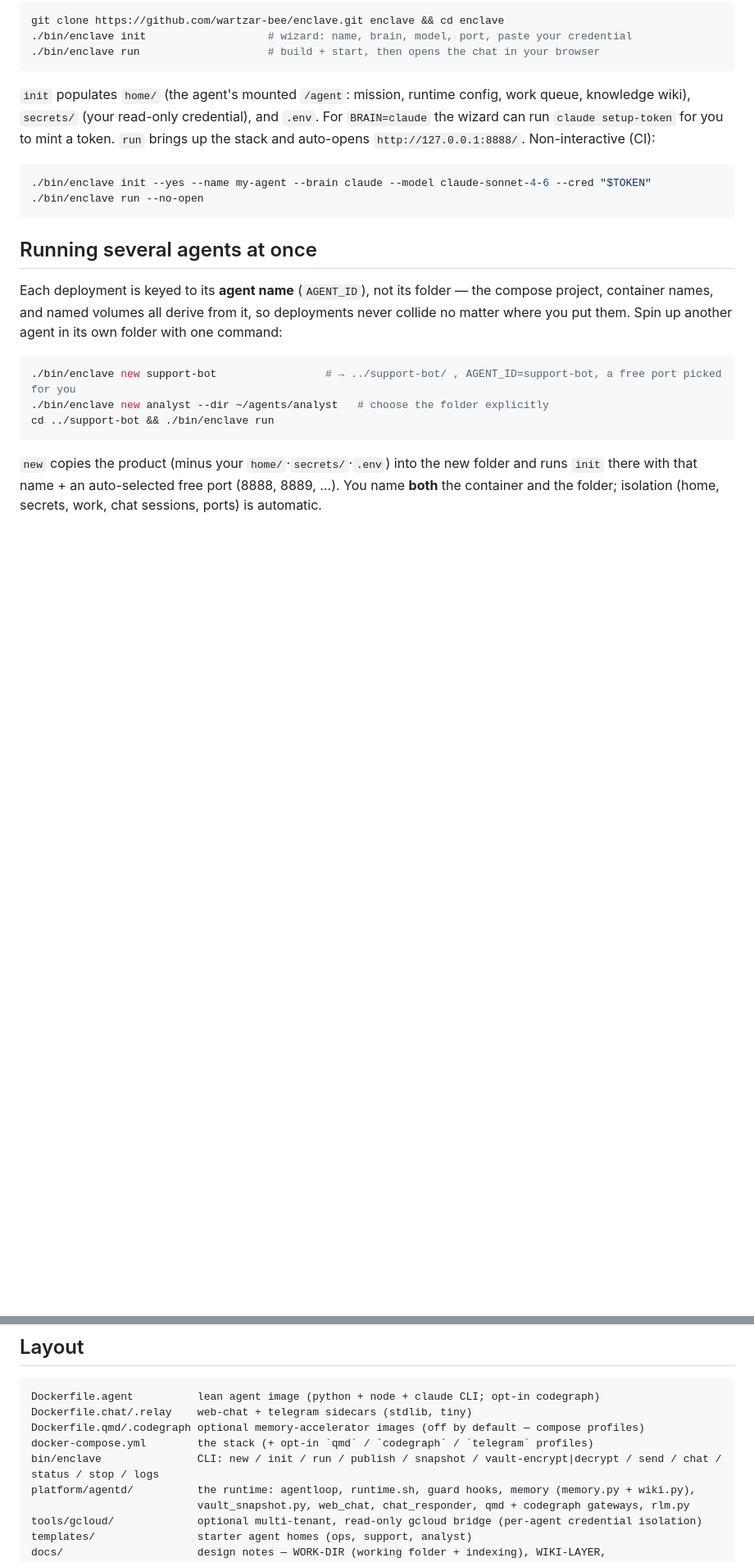
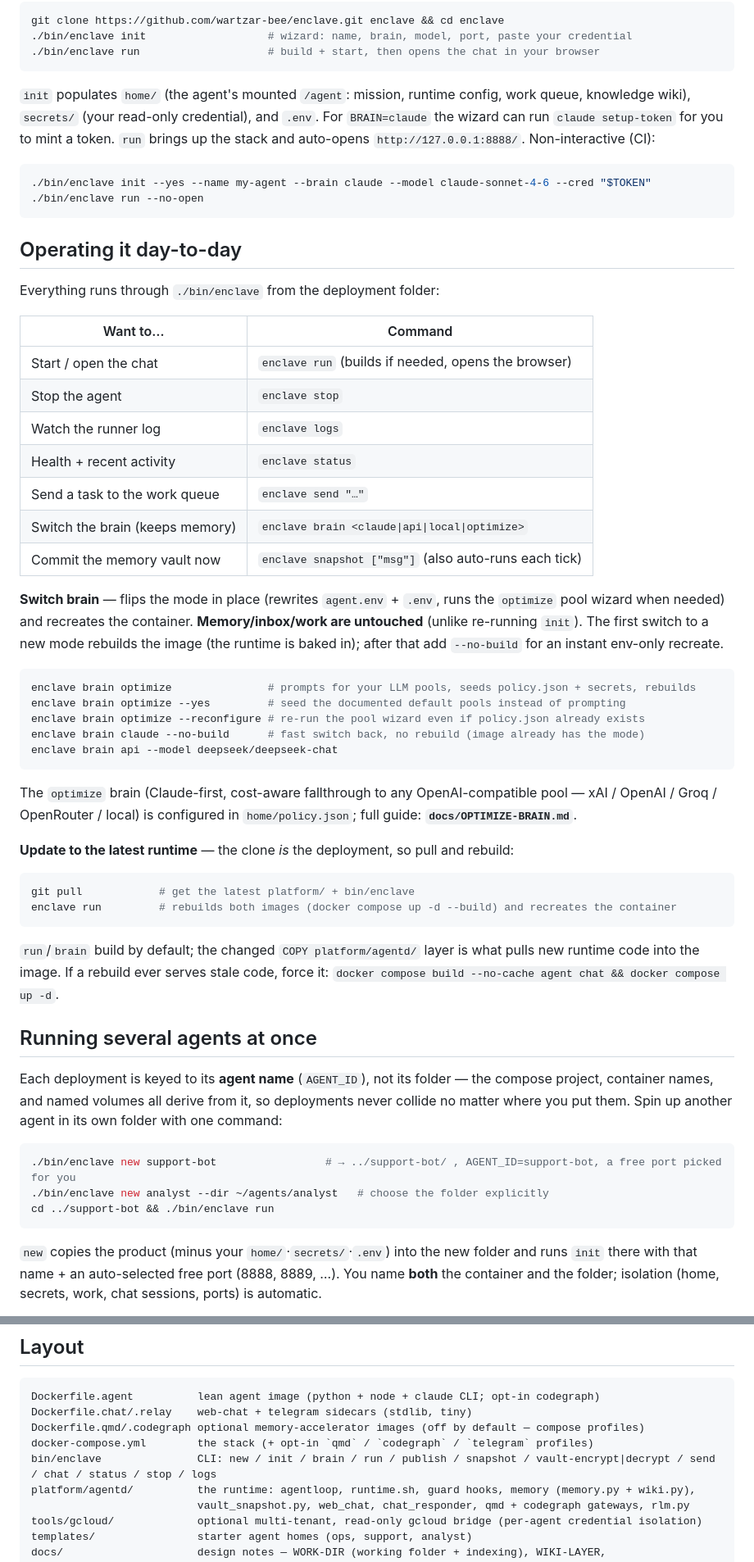
Before and after one commit to wartzar-bee/enclave, a Markdown page: README.md, 2 parts joined by grey strips. Shown at 82% size. Rendered like a GitHub page; blank space fills up the shorter version.

Commit message:
README: add 'Operating it day-to-day' — brain switching, rebuild, update-to-latest
The everyday ops the operator kept having to ask (how to switch mode, how to rebuild,
how to pull the latest runtime) now live in the README: command cheat-sheet table +
explicit enclave brain / git pull + enclave run / no-cache rebuild recipes. Adds brain
to the CLI command list.

Co-Authored-By: Claude Opus 4.8 (1M context) <noreply@anthropic.com>

````diff
--- a/README.md
+++ b/README.md
@@ -22,6 +22,42 @@ wiki), `secrets/` (your read-only credential), and `.env`. For `BRAIN=claude` th
 ./bin/enclave init --yes --name my-agent --brain claude --model claude-sonnet-4-6 --cred "$TOKEN"
 ./bin/enclave run --no-open
 ```
+
+## Operating it day-to-day
+Everything runs through `./bin/enclave` from the deployment folder:
+
+| Want to… | Command |
+|----------|---------|
+| Start / open the chat | `enclave run` (builds if needed, opens the browser) |
+| Stop the agent | `enclave stop` |
+| Watch the runner log | `enclave logs` |
+| Health + recent activity | `enclave status` |
+| Send a task to the work queue | `enclave send "…"` |
+| Switch the brain (keeps memory) | `enclave brain <claude\|api\|local\|optimize>` |
+| Commit the memory vault now | `enclave snapshot ["msg"]` (also auto-runs each tick) |
+
+**Switch brain** — flips the mode in place (rewrites `agent.env` + `.env`, runs the `optimize` pool
+wizard when needed) and recreates the container. **Memory/inbox/work are untouched** (unlike re-running
+`init`). The first switch to a new mode rebuilds the image (the runtime is baked in); after that add
+`--no-build` for an instant env-only recreate.
+```bash
+enclave brain optimize               # prompts for your LLM pools, seeds policy.json + secrets, rebuilds
+enclave brain optimize --yes         # seed the documented default pools instead of prompting
+enclave brain optimize --reconfigure # re-run the pool wizard even if policy.json already exists
+enclave brain claude --no-build      # fast switch back, no rebuild (image already has the mode)
+enclave brain api --model deepseek/deepseek-chat
+```
+The `optimize` brain (Claude-first, cost-aware fallthrough to any OpenAI-compatible pool — xAI / OpenAI /
+Groq / OpenRouter / local) is configured in `home/policy.json`; full guide: **`docs/OPTIMIZE-BRAIN.md`**.
+
+**Update to the latest runtime** — the clone *is* the deployment, so pull and rebuild:
+```bash
+git pull            # get the latest platform/ + bin/enclave
+enclave run         # rebuilds both images (docker compose up -d --build) and recreates the container
+```
+`run`/`brain` build by default; the changed `COPY platform/agentd/` layer is what pulls new runtime code
+into the image. If a rebuild ever serves stale code, force it:
+`docker compose build --no-cache agent chat && docker compose up -d`.
 
 ## Running several agents at once
 Each deployment is keyed to its **agent name** (`AGENT_ID`), not its folder — the compose project,
@@ -92,7 +128,7 @@ Dockerfile.agent          lean agent image (python + node + claude CLI; opt-in c
 Dockerfile.chat/.relay    web-chat + telegram sidecars (stdlib, tiny)
 Dockerfile.qmd/.codegraph optional memory-accelerator images (off by default — compose profiles)
 docker-compose.yml        the stack (+ opt-in `qmd` / `codegraph` / `telegram` profiles)
-bin/enclave               CLI: new / init / run / publish / snapshot / vault-encrypt|decrypt / send / chat / status / stop / logs
+bin/enclave               CLI: new / init / brain / run / publish / snapshot / vault-encrypt|decrypt / send / chat / status / stop / logs
 platform/agentd/          the runtime: agentloop, runtime.sh, guard hooks, memory (memory.py + wiki.py),
                           vault_snapshot.py, web_chat, chat_responder, qmd + codegraph gateways, rlm.py
 tools/gcloud/             optional multi-tenant, read-only gcloud bridge (per-agent credential isolation)
````
